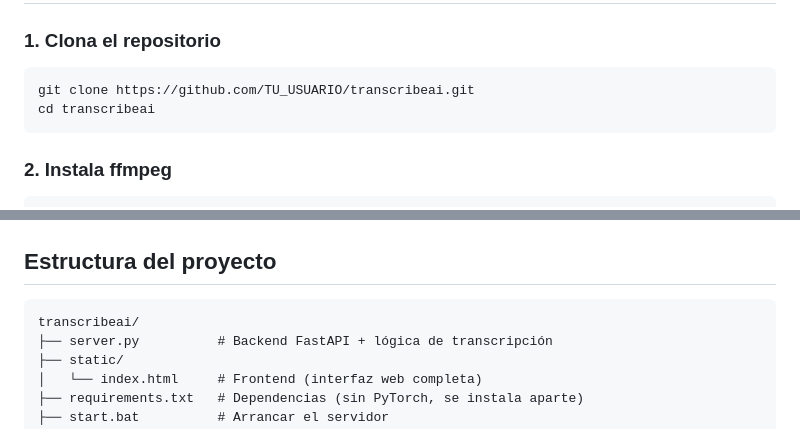
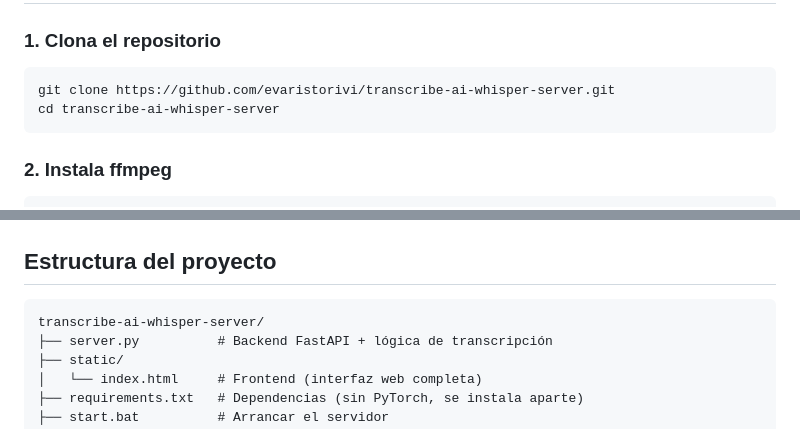
Before and after one commit to evaristorivi/transcribe-ai-whisper-server, a Markdown page: README.md, 2 parts joined by grey strips. Rendered like a GitHub page.

````diff
--- a/README.md
+++ b/README.md
@@ -38,8 +38,8 @@ Servidor local de transcripción de video y audio con IA. Usa [Whisper](https://
 ### 1. Clona el repositorio
 
 ```bash
-git clone https://github.com/TU_USUARIO/transcribeai.git
-cd transcribeai
+git clone https://github.com/evaristorivi/transcribe-ai-whisper-server.git
+cd transcribe-ai-whisper-server
 ```
 
 ### 2. Instala ffmpeg
@@ -139,7 +139,7 @@ uvicorn.run(app, host="0.0.0.0", port=8080)  # cambia 8000 por el que quieras
 ## Estructura del proyecto
 
 ```
-transcribeai/
+transcribe-ai-whisper-server/
 ├── server.py          # Backend FastAPI + lógica de transcripción
 ├── static/
 │   └── index.html     # Frontend (interfaz web completa)
````
